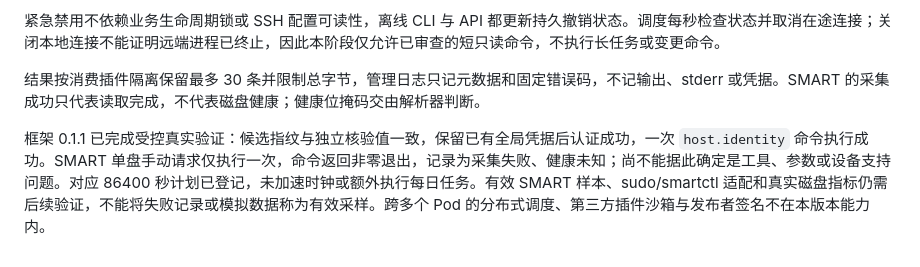
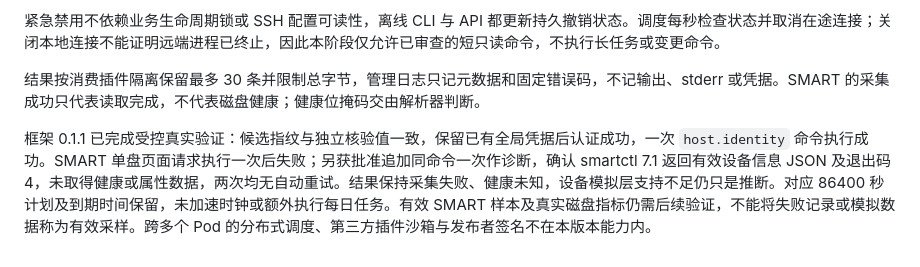
Before and after one commit to sephirothchang/rivetin, a Markdown page: docs/ssh-channel.md, the part around the change. Drawn GitHub-style.

```diff
--- a/docs/ssh-channel.md
+++ b/docs/ssh-channel.md
@@ -78,4 +78,4 @@ rivetin channel remove-host --host-id <configured-alias> [existing Tower connect
 
 结果按消费插件隔离保留最多 30 条并限制总字节，管理日志只记元数据和固定错误码，不记输出、stderr 或凭据。SMART 的采集成功只代表读取完成，不代表磁盘健康；健康位掩码交由解析器判断。
 
-框架 0.1.1 已完成受控真实验证：候选指纹与独立核验值一致，保留已有全局凭据后认证成功，一次 `host.identity` 命令执行成功。SMART 单盘手动请求仅执行一次，命令返回非零退出，记录为采集失败、健康未知；尚不能据此确定是工具、参数或设备支持问题。对应 86400 秒计划已登记，未加速时钟或额外执行每日任务。有效 SMART 样本、sudo/smartctl 适配和真实磁盘指标仍需后续验证，不能将失败记录或模拟数据称为有效采样。跨多个 Pod 的分布式调度、第三方插件沙箱与发布者签名不在本版本能力内。
+框架 0.1.1 已完成受控真实验证：候选指纹与独立核验值一致，保留已有全局凭据后认证成功，一次 `host.identity` 命令执行成功。SMART 单盘页面请求执行一次后失败；另获批准追加同命令一次作诊断，确认 smartctl 7.1 返回有效设备信息 JSON 及退出码 4，未取得健康或属性数据，两次均无自动重试。结果保持采集失败、健康未知，设备模拟层支持不足仍只是推断。对应 86400 秒计划及到期时间保留，未加速时钟或额外执行每日任务。有效 SMART 样本及真实磁盘指标仍需后续验证，不能将失败记录或模拟数据称为有效采样。跨多个 Pod 的分布式调度、第三方插件沙箱与发布者签名不在本版本能力内。
```
Also changed, not shown: docs/0.1-validation.md (+1 -0 lines).
